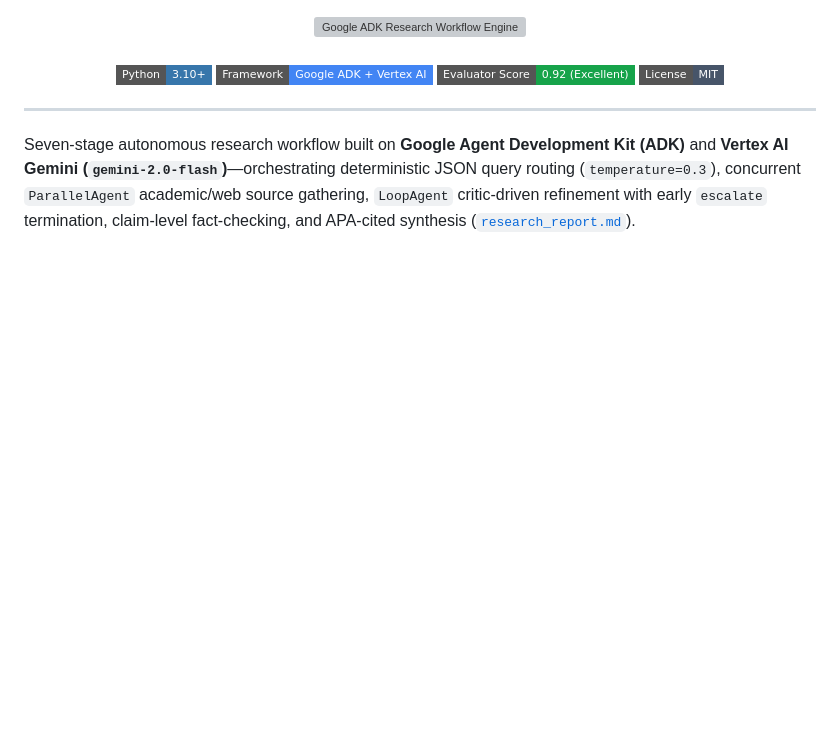
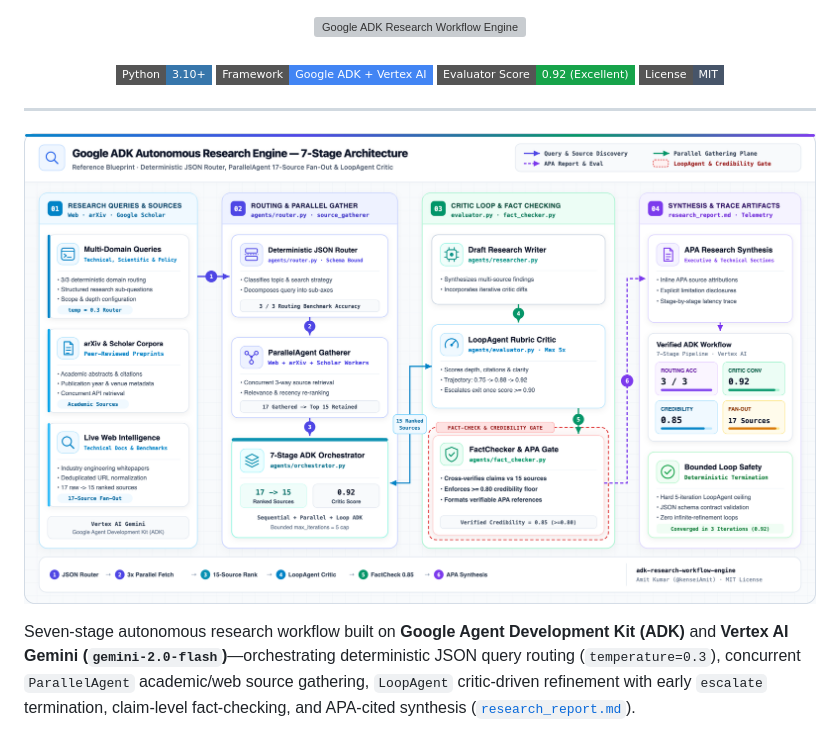
Before and after one commit to kenseiAmit/adk-research-workflow-engine, a Markdown page: README.md, the part around the change. Rendered like a GitHub page; pictures changed too: docs/images/architecture_blueprint.png (added); badges without logos; blank space fills up the shorter version; grey boxes are pictures that could not be loaded.

Commit message:
Add Daylight Enterprise Cloud Architecture Blueprint (SVG + 2x Retina PNG)

```diff
--- a/README.md
+++ b/README.md
@@ -10,6 +10,8 @@
 </div>
 
 ---
+
+![Google ADK Autonomous Research Engine — 7-Stage Architecture](docs/images/architecture_blueprint.png)
 
 Seven-stage autonomous research workflow built on **Google Agent Development Kit (ADK)** and **Vertex AI Gemini (`gemini-2.0-flash`)**—orchestrating deterministic JSON query routing (`temperature=0.3`), concurrent `ParallelAgent` academic/web source gathering, `LoopAgent` critic-driven refinement with early `escalate` termination, claim-level fact-checking, and APA-cited synthesis ([`research_report.md`](research_report.md)).
 
```
Also changed, not shown: 1 other file.
